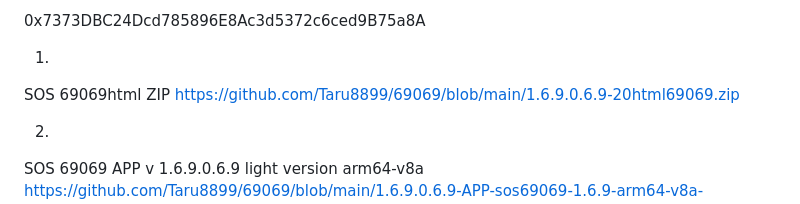
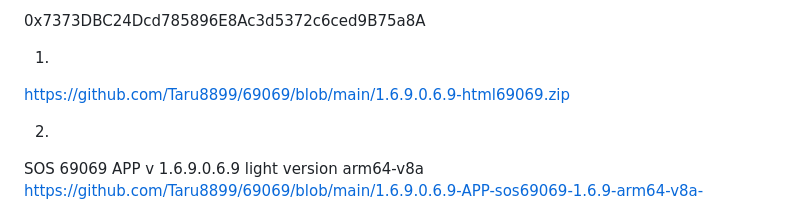
Before and after one commit to Taru8899/69069, a Markdown page: README.md, the part around the change. Rendered like a GitHub page.

Commit message:
Fix ZIP file URL in README
Corrected the URL for the ZIP file in the README.

```diff
--- a/README.md
+++ b/README.md
@@ -12,8 +12,7 @@ Coffee me 0x1c10e6574ee696f54b21a611a21313e4714628ad
 0x7373DBC24Dcd785896E8Ac3d5372c6ced9B75a8A
 
 1.
-SOS 69069html ZIP
-https://github.com/Taru8899/69069/blob/main/1.6.9.0.6.9-20html69069.zip
+https://github.com/Taru8899/69069/blob/main/1.6.9.0.6.9-html69069.zip
 
 
 2.
```
